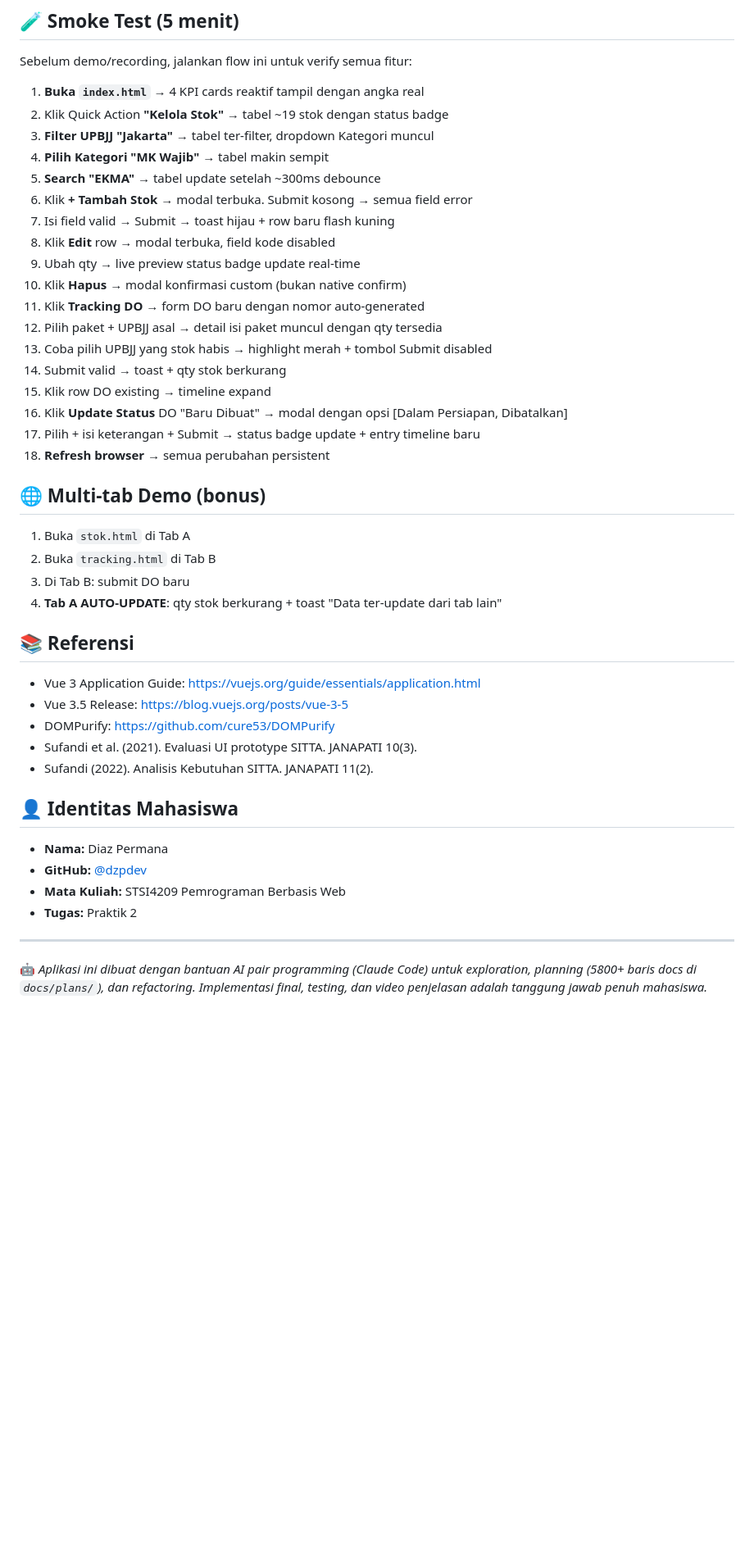
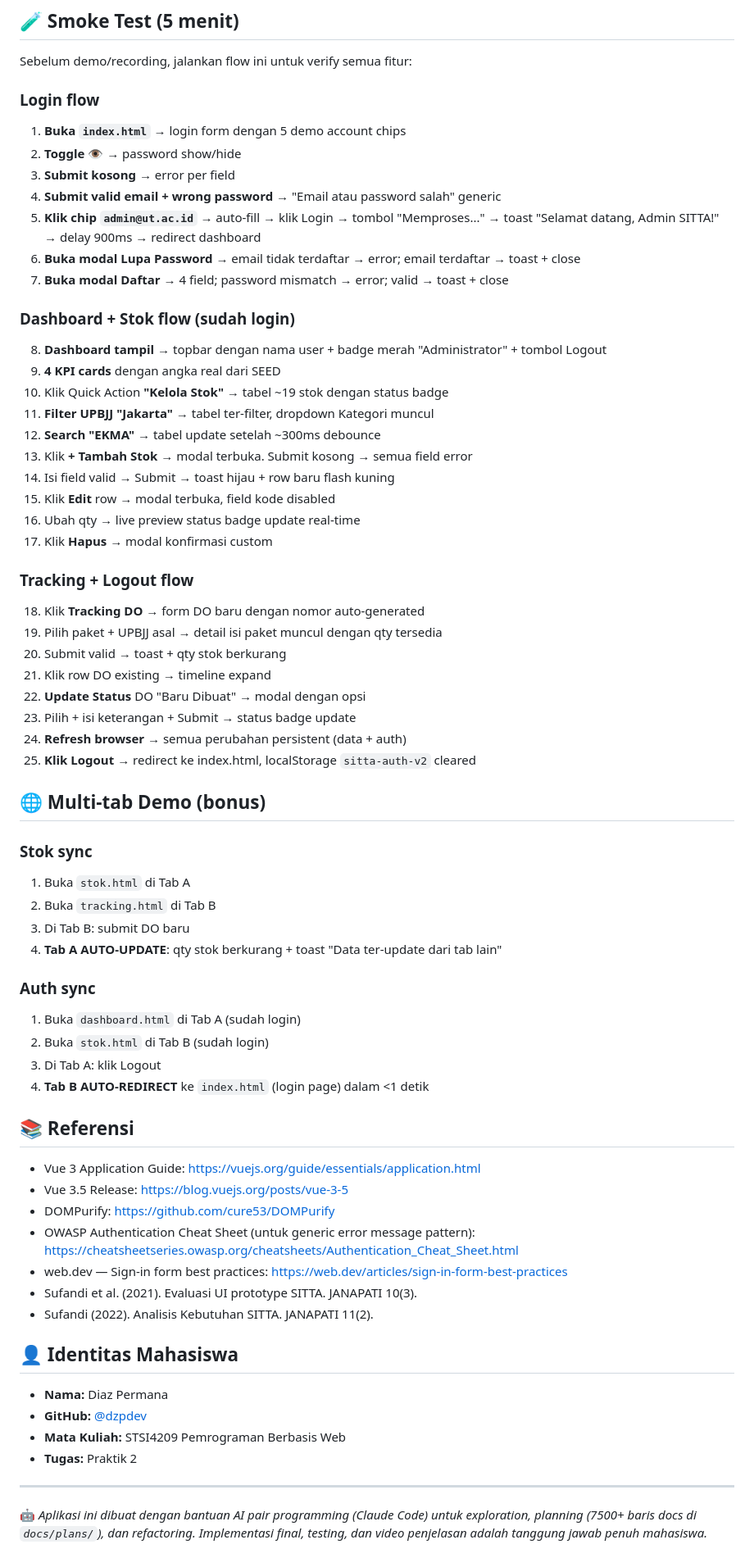
Before and after one commit to dzpdev/tugas2-vue-ut, a Markdown page: README.md, the part around one of its changes. Shown at 82% size. GitHub-like rendering; blank space fills up the shorter version.

```diff
--- a/README.md
+++ b/README.md
@@ -135,38 +189,61 @@ tugas2-vue-ut/
 
 Sebelum demo/recording, jalankan flow ini untuk verify semua fitur:
 
-1. **Buka `index.html`** → 4 KPI cards reaktif tampil dengan angka real
-2. Klik Quick Action **"Kelola Stok"** → tabel ~19 stok dengan status badge
-3. **Filter UPBJJ "Jakarta"** → tabel ter-filter, dropdown Kategori muncul
-4. **Pilih Kategori "MK Wajib"** → tabel makin sempit
-5. **Search "EKMA"** → tabel update setelah ~300ms debounce
-6. Klik **+ Tambah Stok** → modal terbuka. Submit kosong → semua field error
-7. Isi field valid → Submit → toast hijau + row baru flash kuning
-8. Klik **Edit** row → modal terbuka, field kode disabled
-9. Ubah qty → live preview status badge update real-time
-10. Klik **Hapus** → modal konfirmasi custom (bukan native confirm)
-11. Klik **Tracking DO** → form DO baru dengan nomor auto-generated
-12. Pilih paket + UPBJJ asal → detail isi paket muncul dengan qty tersedia
-13. Coba pilih UPBJJ yang stok habis → highlight merah + tombol Submit disabled
-14. Submit valid → toast + qty stok berkurang
-15. Klik row DO existing → timeline expand
-16. Klik **Update Status** DO "Baru Dibuat" → modal dengan opsi
-    [Dalam Persiapan, Dibatalkan]
-17. Pilih + isi keterangan + Submit → status badge update + entry timeline baru
-18. **Refresh browser** → semua perubahan persistent
+### Login flow
+1. **Buka `index.html`** → login form dengan 5 demo account chips
+2. **Toggle 👁** → password show/hide
+3. **Submit kosong** → error per field
+4. **Submit valid email + wrong password** → "Email atau password salah" generic
+5. **Klik chip `admin@ut.ac.id`** → auto-fill → klik Login → tombol "Memproses..."
+   → toast "Selamat datang, Admin SITTA!" → delay 900ms → redirect dashboard
+6. **Buka modal Lupa Password** → email tidak terdaftar → error; email terdaftar → toast + close
+7. **Buka modal Daftar** → 4 field; password mismatch → error; valid → toast + close
+
+### Dashboard + Stok flow (sudah login)
+8. **Dashboard tampil** → topbar dengan nama user + badge merah "Administrator" + tombol Logout
+9. **4 KPI cards** dengan angka real dari SEED
+10. Klik Quick Action **"Kelola Stok"** → tabel ~19 stok dengan status badge
+11. **Filter UPBJJ "Jakarta"** → tabel ter-filter, dropdown Kategori muncul
+12. **Search "EKMA"** → tabel update setelah ~300ms debounce
+13. Klik **+ Tambah Stok** → modal terbuka. Submit kosong → semua field error
+14. Isi field valid → Submit → toast hijau + row baru flash kuning
+15. Klik **Edit** row → modal terbuka, field kode disabled
+16. Ubah qty → live preview status badge update real-time
+17. Klik **Hapus** → modal konfirmasi custom
+
+### Tracking + Logout flow
+18. Klik **Tracking DO** → form DO baru dengan nomor auto-generated
+19. Pilih paket + UPBJJ asal → detail isi paket muncul dengan qty tersedia
+20. Submit valid → toast + qty stok berkurang
+21. Klik row DO existing → timeline expand
+22. **Update Status** DO "Baru Dibuat" → modal dengan opsi
+23. Pilih + isi keterangan + Submit → status badge update
+24. **Refresh browser** → semua perubahan persistent (data + auth)
+25. **Klik Logout** → redirect ke index.html, localStorage `sitta-auth-v2` cleared
 
 ## 🌐 Multi-tab Demo (bonus)
 
+### Stok sync
 1. Buka `stok.html` di Tab A
 2. Buka `tracking.html` di Tab B
 3. Di Tab B: submit DO baru
 4. **Tab A AUTO-UPDATE**: qty stok berkurang + toast "Data ter-update dari tab lain"
+
+### Auth sync
+1. Buka `dashboard.html` di Tab A (sudah login)
+2. Buka `stok.html` di Tab B (sudah login)
+3. Di Tab A: klik Logout
+4. **Tab B AUTO-REDIRECT** ke `index.html` (login page) dalam <1 detik
 
 ## 📚 Referensi
 
 - Vue 3 Application Guide: https://vuejs.org/guide/essentials/application.html
 - Vue 3.5 Release: https://blog.vuejs.org/posts/vue-3-5
 - DOMPurify: https://github.com/cure53/DOMPurify
+- OWASP Authentication Cheat Sheet (untuk generic error message pattern):
+  https://cheatsheetseries.owasp.org/cheatsheets/Authentication_Cheat_Sheet.html
+- web.dev — Sign-in form best practices:
+  https://web.dev/articles/sign-in-form-best-practices
 - Sufandi et al. (2021). Evaluasi UI prototype SITTA. JANAPATI 10(3).
 - Sufandi (2022). Analisis Kebutuhan SITTA. JANAPATI 11(2).
 
@@ -180,6 +257,6 @@ Sebelum demo/recording, jalankan flow ini untuk verify semua fitur:
 ---
 
 🤖 _Aplikasi ini dibuat dengan bantuan AI pair programming (Claude Code) untuk
-exploration, planning (5800+ baris docs di `docs/plans/`), dan refactoring.
+exploration, planning (7500+ baris docs di `docs/plans/`), dan refactoring.
 Implementasi final, testing, dan video penjelasan adalah tanggung jawab penuh
 mahasiswa._
```
Also changed, not shown: other parts of README.md (+93 -39 lines).
